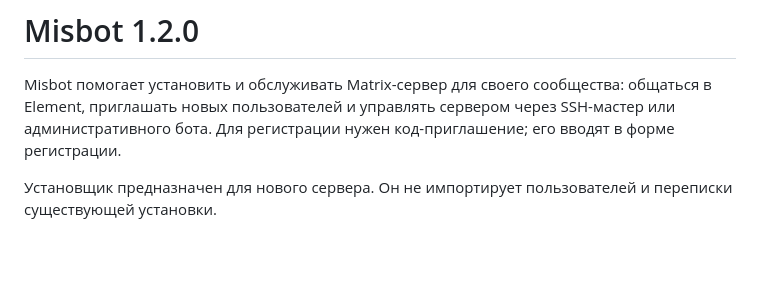
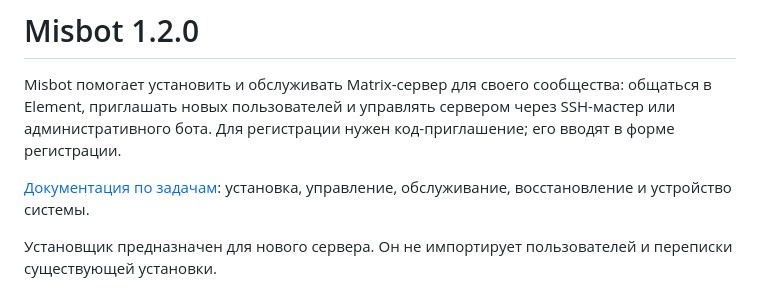
Before and after one commit to stepagin/misbot, a Markdown page: README.md, the part around the change. Rendered like a GitHub page; blank space fills up the shorter version.

```diff
--- a/README.md
+++ b/README.md
@@ -4,6 +4,9 @@ Misbot помогает установить и обслуживать Matrix-с
 общаться в Element, приглашать новых пользователей и управлять сервером через
 SSH-мастер или административного бота. Для регистрации нужен код-приглашение;
 его вводят в форме регистрации.
+
+[Документация по задачам](docs/README.md): установка, управление, обслуживание,
+восстановление и устройство системы.
 
 Установщик предназначен для нового сервера. Он не импортирует пользователей и
 переписки существующей установки.
```
Also changed, not shown: docs/README.md (added, +57 -0 lines).
